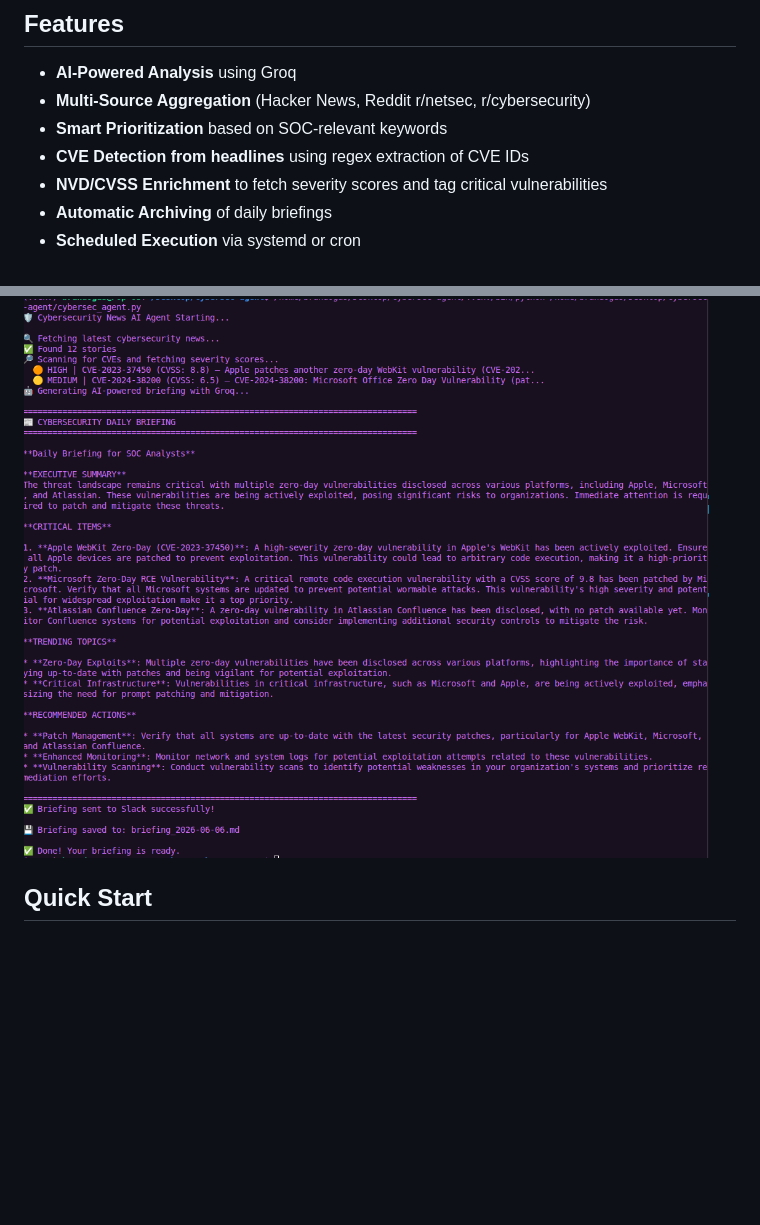
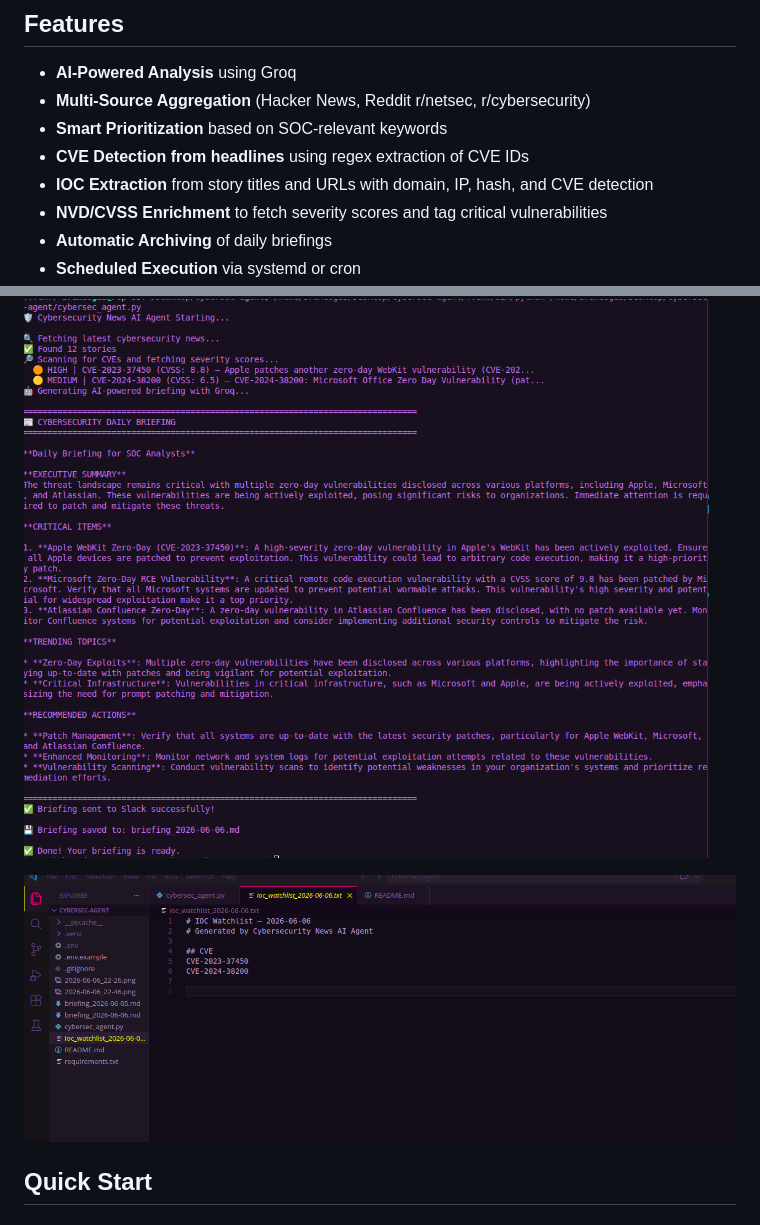
Before and after one commit to Alchemy-Paul/Cybersecurity-News-AI-Agent, a Markdown page: README.md, 2 parts joined by grey strips. Drawn GitHub-style; pictures changed too: 2026-06-06_23-49.png (added); blank space fills up the shorter version.

Commit message:
Refactor code structure for improved readability and maintainability

```diff
--- a/README.md
+++ b/README.md
@@ -10,6 +10,7 @@ An AI-powered SOC briefing agent that automatically fetches cybersecurity news,
 - **Multi-Source Aggregation** (Hacker News, Reddit r/netsec, r/cybersecurity)
 - **Smart Prioritization** based on SOC-relevant keywords
 - **CVE Detection from headlines** using regex extraction of CVE IDs
+- **IOC Extraction** from story titles and URLs with domain, IP, hash, and CVE detection
 - **NVD/CVSS Enrichment** to fetch severity scores and tag critical vulnerabilities
 - **Automatic Archiving** of daily briefings
 - **Scheduled Execution** via systemd or cron
@@ -20,6 +21,8 @@ An AI-powered SOC briefing agent that automatically fetches cybersecurity news,
 ![Agent briefing output](2026-06-06_22-26.png)
 
 ![CVE enrichment and scoring](2026-06-06_22-46.png)
+
+![IOC watchlist report](2026-06-06_23-49.png)
 
 ## Quick Start
 
```
